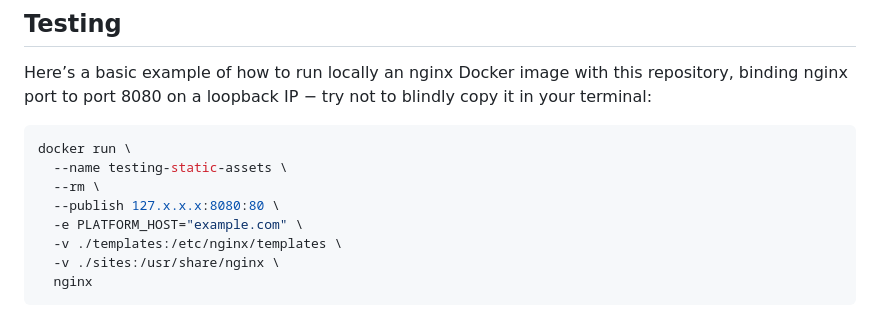
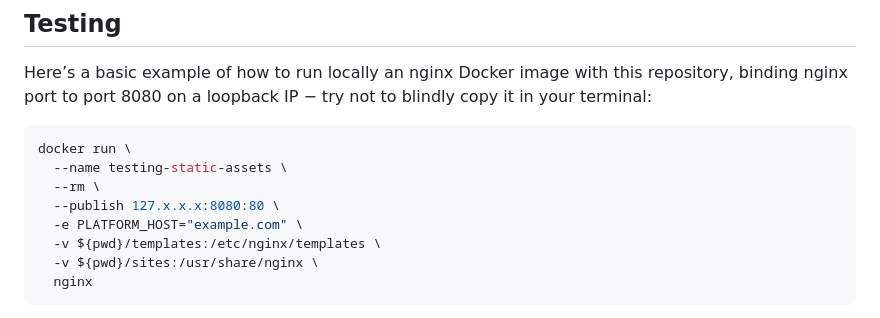
Before and after one commit to youwol/cluster-static-assets, a Markdown page: README.md, the part around the change. GitHub-like rendering.

Commit message:
📝 Correctly use absolute paths for docker volumes

````diff
--- a/README.md
+++ b/README.md
@@ -54,8 +54,8 @@ docker run \
   --rm \
   --publish 127.x.x.x:8080:80 \
   -e PLATFORM_HOST="example.com" \
-  -v ./templates:/etc/nginx/templates \
-  -v ./sites:/usr/share/nginx \
+  -v ${pwd}/templates:/etc/nginx/templates \
+  -v ${pwd}/sites:/usr/share/nginx \
   nginx
 ```
 
````
